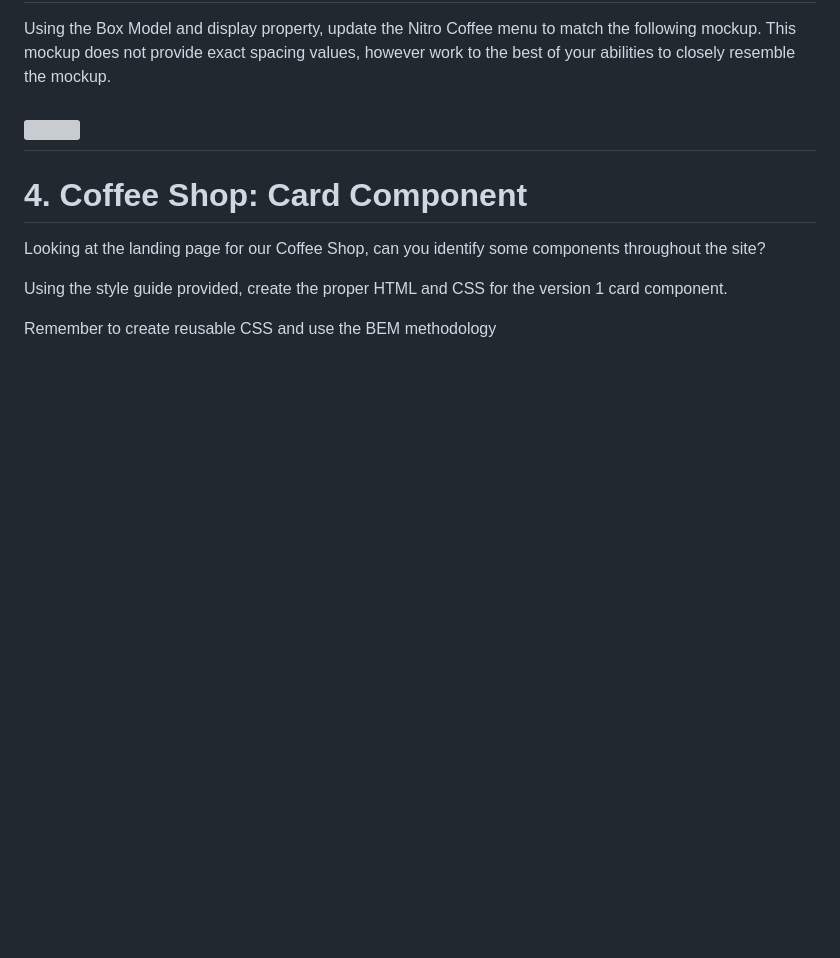
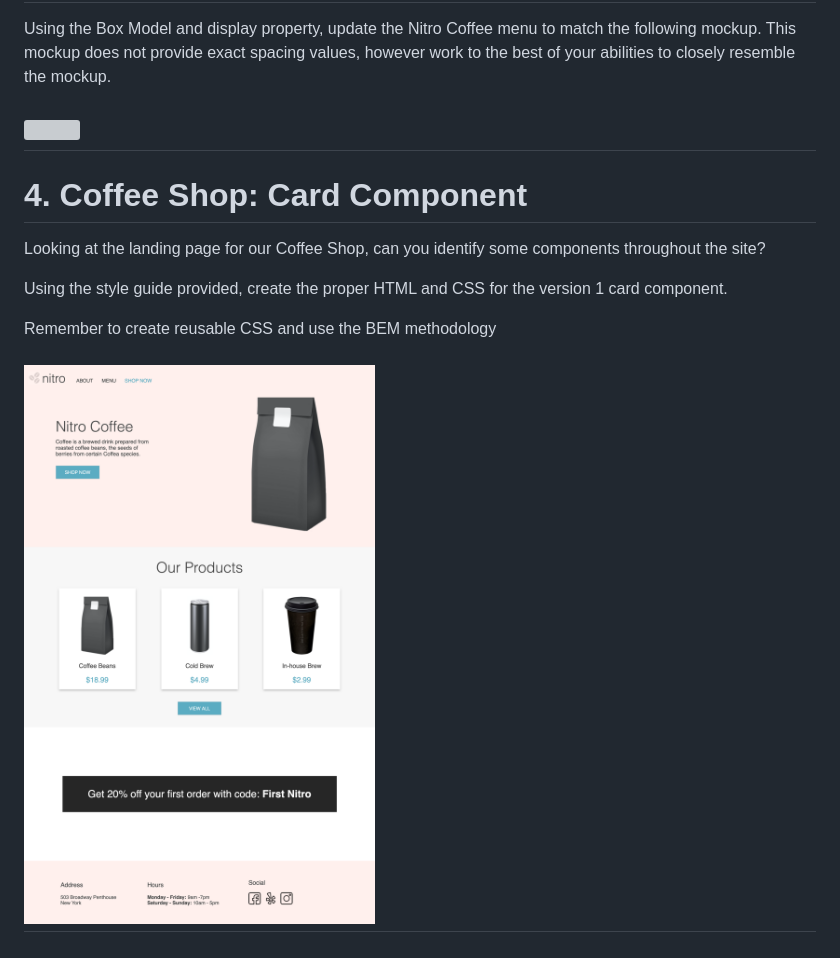
Before and after one commit to elhamsdtn/Coffee-Shop-CSS-Part-2, a Markdown page: README.md, the part around the change. Drawn GitHub-style; pictures changed too: assets/index_day_5_mockup.png (added); blank space fills up the shorter version; grey boxes are pictures that could not be loaded.

```diff
--- a/README.md
+++ b/README.md
@@ -17,3 +17,5 @@ Looking at the landing page for our Coffee Shop, can you identify some component
 Using the style guide provided, create the proper HTML and CSS for the version 1 card component.
 
 Remember to create reusable CSS and use the BEM methodology
+
+## <img src="./assets/index_day_5_mockup.png" />
```
